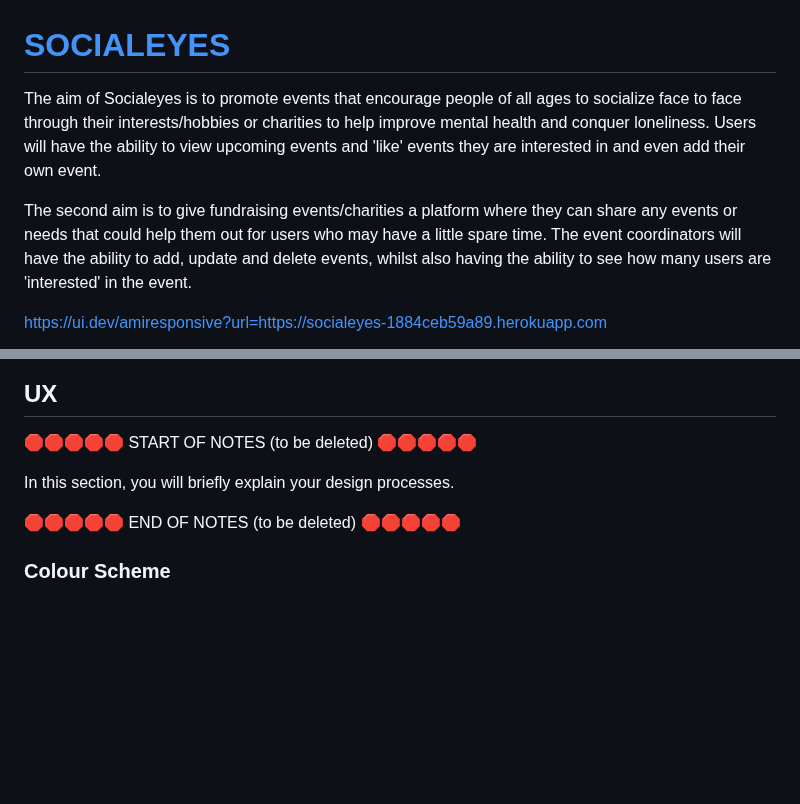
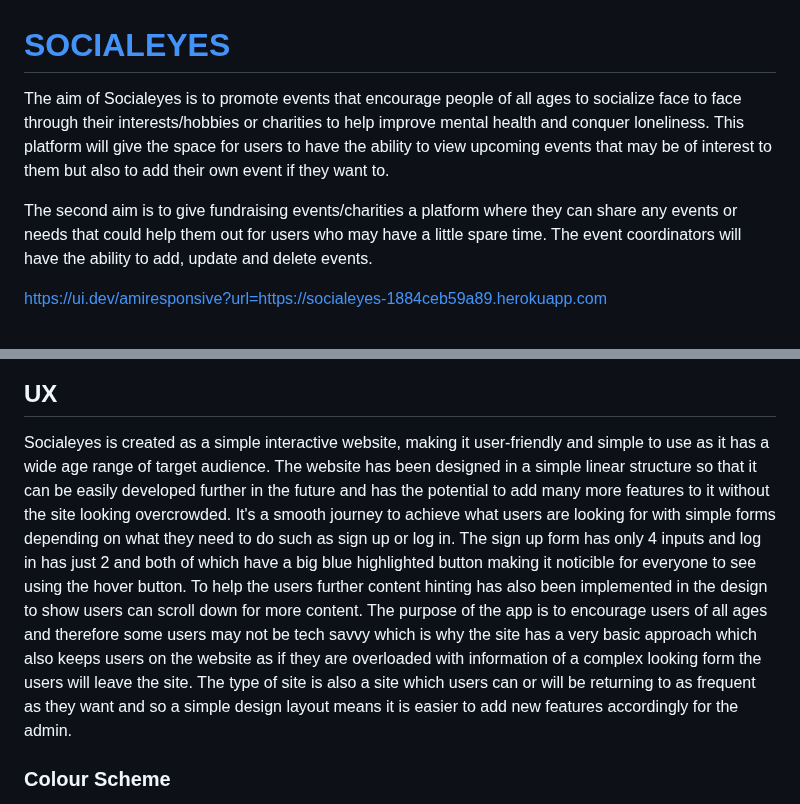
Before and after one commit to staceyJayneLewis/socialeyes, a Markdown page: README.md, 2 parts joined by grey strips. Rendered like a GitHub page; blank space fills up the shorter version.

Commit message:
Add: Update UX section of the readme

```diff
--- a/README.md
+++ b/README.md
@@ -1,8 +1,8 @@
 # [SOCIALEYES](https://socialeyes-1884ceb59a89.herokuapp.com)
 
-The aim of Socialeyes is to promote events that encourage people of all ages to socialize face to face through their interests/hobbies or charities to help improve mental health and conquer loneliness. Users will have the ability to view upcoming events and 'like' events they are interested in and even add their own event.
+The aim of Socialeyes is to promote events that encourage people of all ages to socialize face to face through their interests/hobbies or charities to help improve mental health and conquer loneliness. This platform will give the space for users to have the ability to view upcoming events that may be of interest to them but also to add their own event if they want to.
 
-The second aim is to give fundraising events/charities a platform where they can share any events or needs that could help them out for users who may have a little spare time. The event coordinators will have the ability to add, update and delete events, whilst also having the ability to see how many users are 'interested' in the event.
+The second aim is to give fundraising events/charities a platform where they can share any events or needs that could help them out for users who may have a little spare time. The event coordinators will have the ability to add, update and delete events.
 
 https://ui.dev/amiresponsive?url=https://socialeyes-1884ceb59a89.herokuapp.com
 
@@ -24,11 +24,8 @@ Events
 
 ## UX
 
-🛑🛑🛑🛑🛑 START OF NOTES (to be deleted) 🛑🛑🛑🛑🛑
-
-In this section, you will briefly explain your design processes.
-
-🛑🛑🛑🛑🛑 END OF NOTES (to be deleted) 🛑🛑🛑🛑🛑
+Socialeyes is created as a simple interactive website, making it user-friendly and simple to use as it has a wide age range of target audience. The website has been designed in a simple linear structure so that it can be easily developed further in the future and has the potential to add many more features to it without the site looking overcrowded. It's a smooth journey to achieve what users are looking for with simple forms depending on what they need to do such as sign up or log in. The sign up form has only 4 inputs and log in has just 2 and both of which have a big blue highlighted button making it noticible for everyone to see using the hover button. To help the users further content hinting has also been implemented in the design to show users can scroll down for more content.
+The purpose of the app is to encourage users of all ages and therefore some users may not be tech savvy which is why the site has a very basic approach which also keeps users on the website as if they are overloaded with information of a complex looking form the users will leave the site. The type of site is also a site which users can or will be returning to as frequent as they want and so a simple design layout means it is easier to add new features accordingly for the admin.
 
 ### Colour Scheme
 
```
